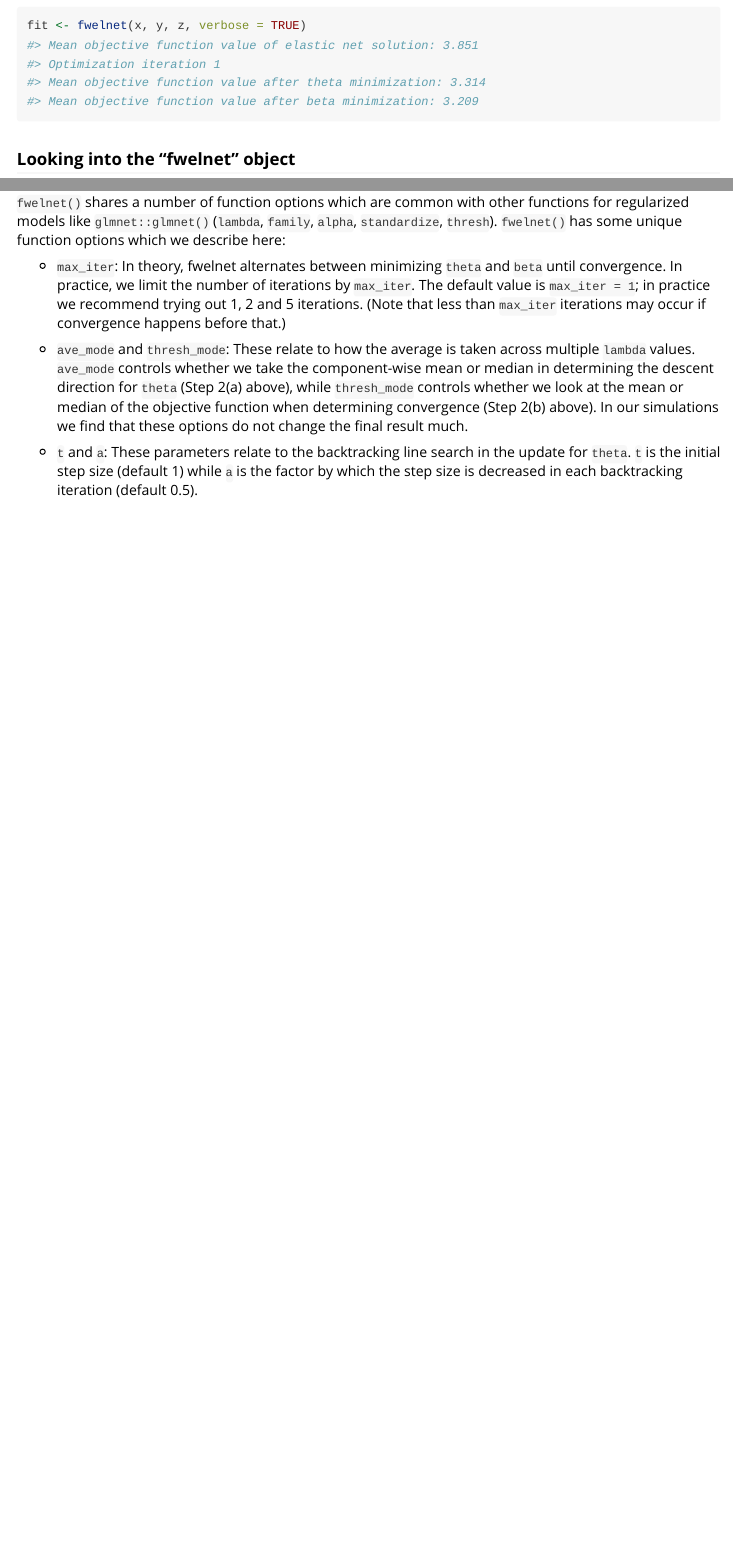
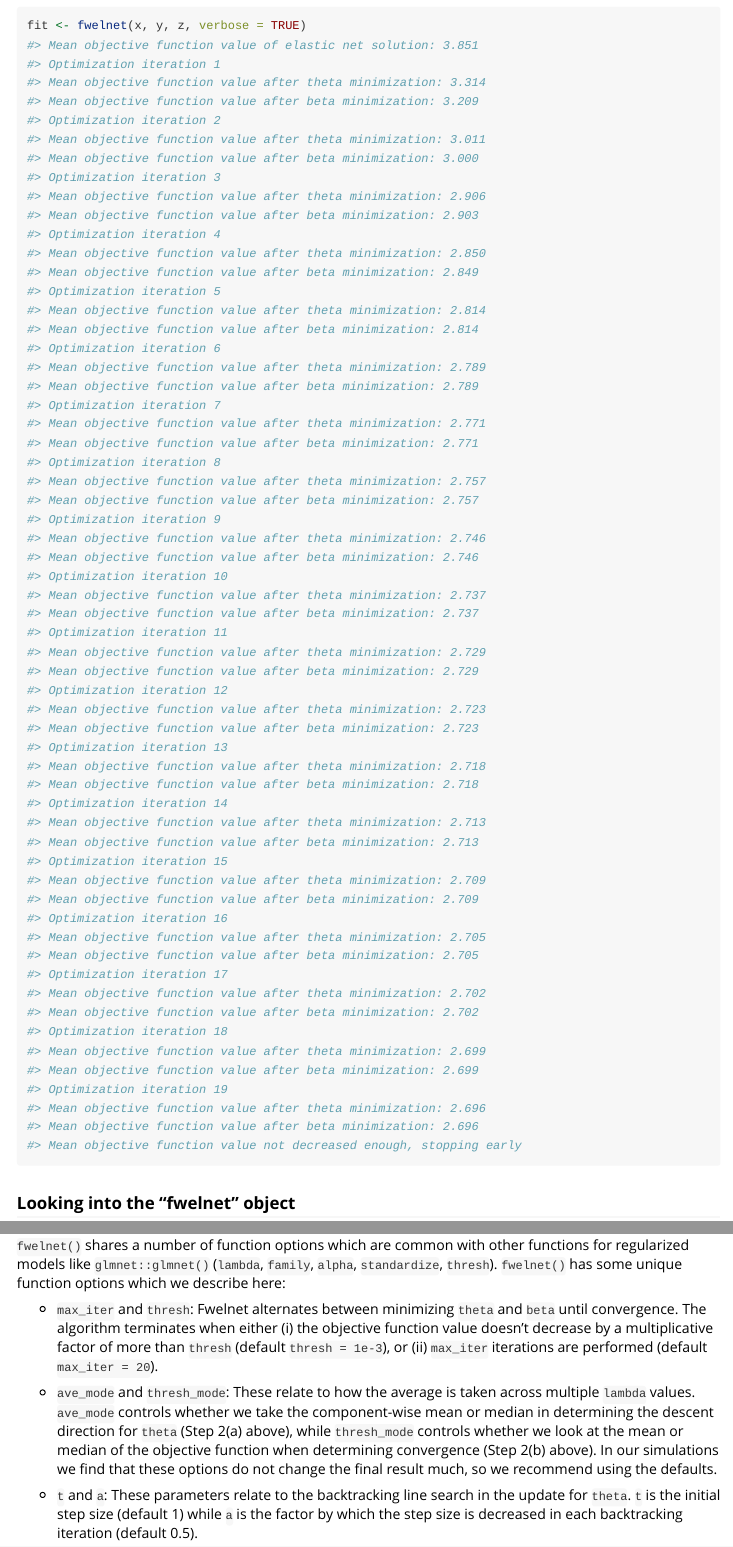
Before and after one commit to kjytay/fwelnet, an R Markdown document (vignettes/fwelnet.Rmd): the page in a window 1100 px wide, from 1760 px down, and a second part further down, joined at a grey line. Rendered offline with R 4.5, knitr and Pandoc, with nearby package versions; some code elsewhere in the file could not run offline.

Commit message:
Changed default values of max_iter and thresh for fwelnet(). Updated README and vignette to reflect this.

```diff
--- a/R/fwelnet.R
+++ b/R/fwelnet.R
@@ -67,8 +67,8 @@
 #' @importFrom stats median sd
 #' @export
 fwelnet <- function(x, y, z, lambda = NULL, family = c("gaussian", "binomial"),
-                    alpha = 1, standardize = TRUE, max_iter = 1, ave_mode = 1,
-                    thresh_mode = 1, t = 1, a = 0.5, thresh = 1e-4,
+                    alpha = 1, standardize = TRUE, max_iter = 20, ave_mode = 1,
+                    thresh_mode = 1, t = 1, a = 0.5, thresh = 1e-3,
                     verbose = FALSE) {
     this.call <- match.call()
 
--- a/vignettes/fwelnet.Rmd
+++ b/vignettes/fwelnet.Rmd
@@ -102,9 +102,9 @@ The "fwelnet" object contains other key-value pairs that might be of interest. I
 
 `fwelnet()` shares a number of function options which are common with other functions for regularized models like `glmnet::glmnet()` (`lambda`, `family`, `alpha`, `standardize`, `thresh`). `fwelnet()` has some unique function options which we describe here:
 
-- `max_iter`: In theory, fwelnet alternates between minimizing `theta` and `beta` until convergence. In practice, we limit the number of iterations by `max_iter`. The default value is `max_iter = 1`; in practice we recommend trying out 1, 2 and 5 iterations. (Note that less than `max_iter` iterations may occur if convergence happens before that.)
+- `max_iter` and `thresh`: Fwelnet alternates between minimizing `theta` and `beta` until convergence. The algorithm terminates when either (i) the objective function value doesn't decrease by a multiplicative factor of more than `thresh` (default `thresh = 1e-3`), or (ii) `max_iter` iterations are performed (default `max_iter = 20`).
 
-- `ave_mode` and `thresh_mode`: These relate to how the average is taken across multiple `lambda` values. `ave_mode` controls whether we take the component-wise mean or median in determining the descent direction for `theta` (Step 2(a) above), while `thresh_mode` controls whether we look at the mean or median of the objective function when determining convergence (Step 2(b) above). In our simulations we find that these options do not change the final result much.
+- `ave_mode` and `thresh_mode`: These relate to how the average is taken across multiple `lambda` values. `ave_mode` controls whether we take the component-wise mean or median in determining the descent direction for `theta` (Step 2(a) above), while `thresh_mode` controls whether we look at the mean or median of the objective function when determining convergence (Step 2(b) above). In our simulations we find that these options do not change the final result much, so we recommend using the defaults.
 
 - `t` and `a`: These parameters relate to the backtracking line search in the update for `theta`. `t` is the initial step size (default 1) while `a` is the factor by which the step size is decreased in each backtracking iteration (default 0.5).
 
```
Also changed, not shown: README.md, R/fwelnet.R (4 more changed lines), vignettes/fwelnet.Rmd (2 more changed lines), 1 other file.
